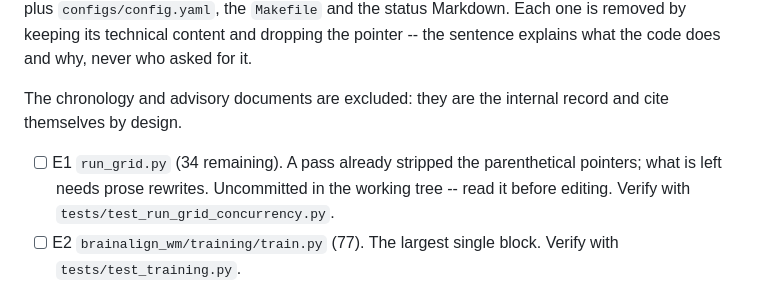
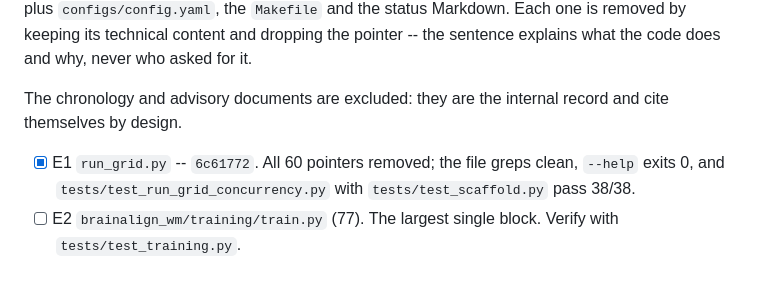
Before and after one commit to AminFathollahi/rnn_wm, a Markdown page: tasks.md, the part around the change. Rendered like a GitHub page.

Commit message:
Close the grid runner hygiene item

```diff
--- a/tasks.md
+++ b/tasks.md
@@ -486,10 +486,9 @@ sentence explains what the code does and why, never who asked for it.
 The chronology and advisory documents are excluded: they are the internal
 record and cite themselves by design.
 
-- [ ] E1 `run_grid.py` (34 remaining). A pass already stripped the
-      parenthetical pointers; what is left needs prose rewrites. Uncommitted
-      in the working tree -- read it before editing. Verify with
-      `tests/test_run_grid_concurrency.py`.
+- [x] E1 `run_grid.py` -- `6c61772`. All 60 pointers removed; the file
+      greps clean, `--help` exits 0, and `tests/test_run_grid_concurrency.py`
+      with `tests/test_scaffold.py` pass 38/38.
 - [ ] E2 `brainalign_wm/training/train.py` (77). The largest single block.
       Verify with `tests/test_training.py`.
 - [ ] E3 `brainalign_wm/analysis/run_all.py` (18) and
```
